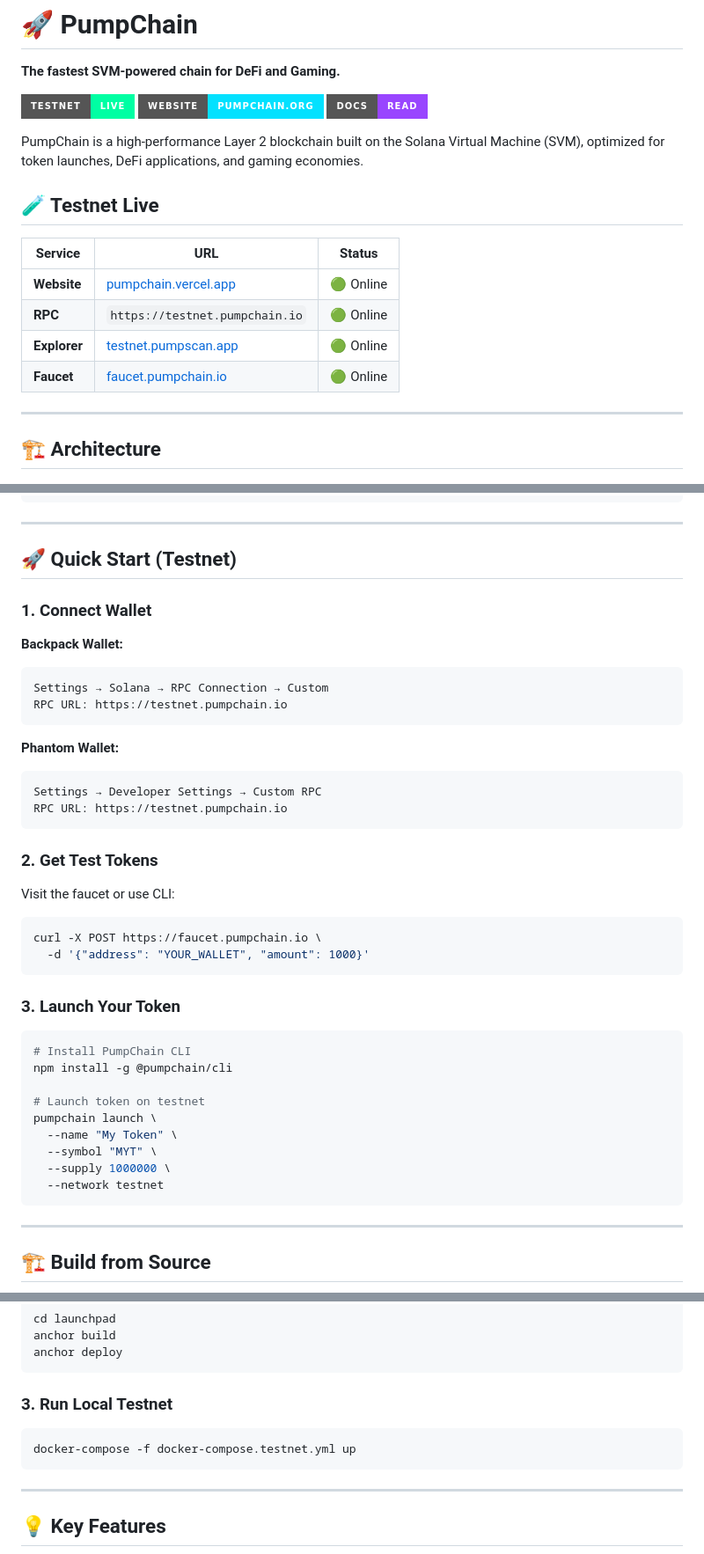
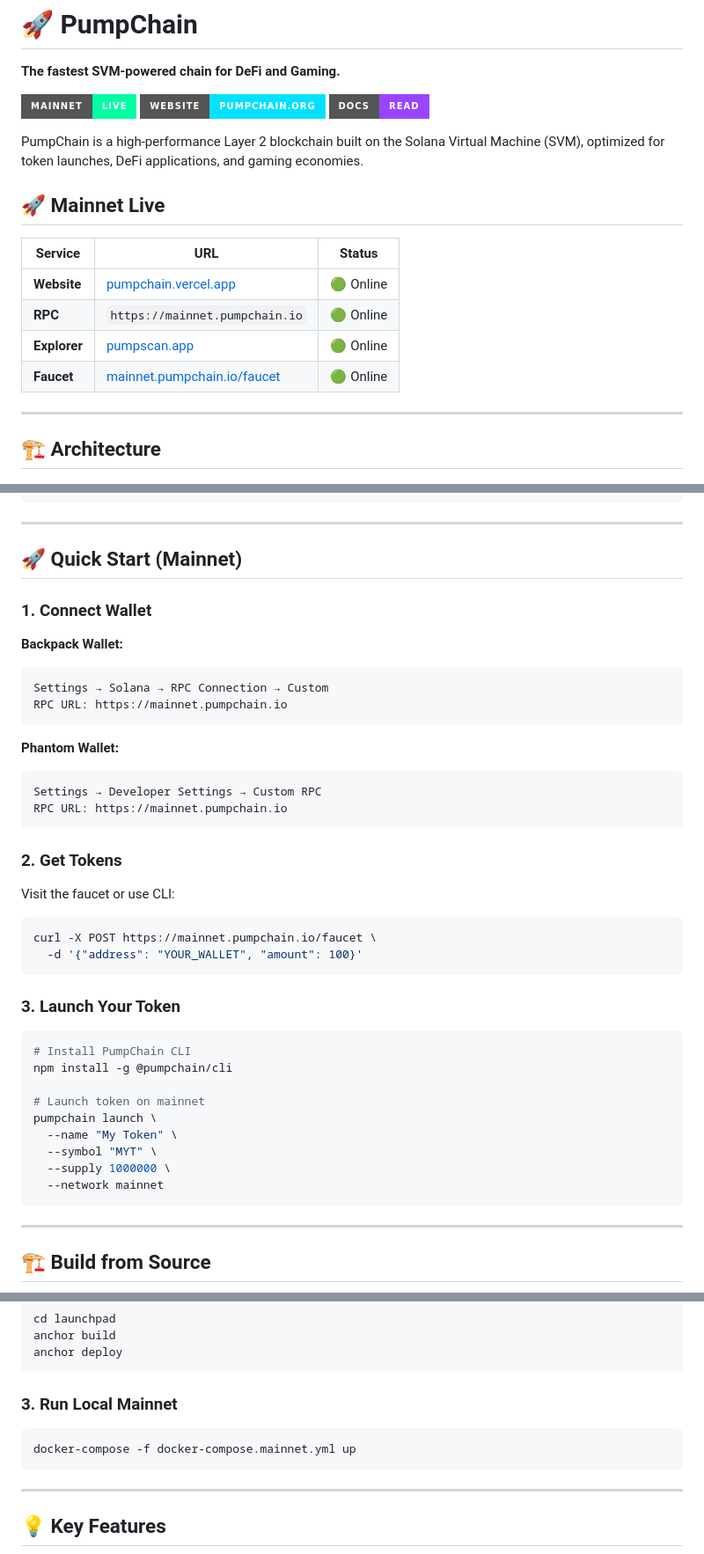
Before and after one commit to Ciooo44/pumpchain, a Markdown page: README.md, 3 parts joined by grey strips. Shown at 88% size. GitHub-like rendering; badges without logos.

Commit message:
Update README.md for Mainnet migration
- Changed badge from Testnet to Mainnet Live
- Updated all RPC URLs to mainnet.pumpchain.io
- Updated explorer to pumpscan.app
- Updated quick start guide for mainnet

````diff
--- a/README.md
+++ b/README.md
@@ -2,20 +2,20 @@
 
 **The fastest SVM-powered chain for DeFi and Gaming.**
 
-[![Testnet Live](https://img.shields.io/badge/Testnet-Live-00FFA3?style=for-the-badge)](https://pumpchain.vercel.app)
+[![Mainnet Live](https://img.shields.io/badge/Mainnet-Live-00FFA3?style=for-the-badge)](https://pumpchain.vercel.app)
 [![Website](https://img.shields.io/badge/Website-pumpchain.org-03E1FF?style=for-the-badge)](https://pumpchain.vercel.app)
 [![Docs](https://img.shields.io/badge/Docs-Read-9945FF?style=for-the-badge)](./docs/whitepaper.md)
 
 PumpChain is a high-performance Layer 2 blockchain built on the Solana Virtual Machine (SVM), optimized for token launches, DeFi applications, and gaming economies.
 
-## 🧪 Testnet Live
+## 🚀 Mainnet Live
 
 | Service | URL | Status |
 |---------|-----|--------|
 | **Website** | [pumpchain.vercel.app](https://pumpchain.vercel.app) | 🟢 Online |
-| **RPC** | `https://testnet.pumpchain.io` | 🟢 Online |
-| **Explorer** | [testnet.pumpscan.app](https://testnet.pumpscan.app) | 🟢 Online |
-| **Faucet** | [faucet.pumpchain.io](https://faucet.pumpchain.io) | 🟢 Online |
+| **RPC** | `https://mainnet.pumpchain.io` | 🟢 Online |
+| **Explorer** | [pumpscan.app](https://pumpscan.app) | 🟢 Online |
+| **Faucet** | [mainnet.pumpchain.io/faucet](https://mainnet.pumpchain.io/faucet) | 🟢 Online |
 
 ---
 
@@ -60,28 +60,28 @@ pumpchain/
 
 ---
 
-## 🚀 Quick Start (Testnet)
+## 🚀 Quick Start (Mainnet)
 
 ### 1. Connect Wallet
 
 **Backpack Wallet:**
 ```
 Settings → Solana → RPC Connection → Custom
-RPC URL: https://testnet.pumpchain.io
+RPC URL: https://mainnet.pumpchain.io
 ```
 
 **Phantom Wallet:**
 ```
 Settings → Developer Settings → Custom RPC
-RPC URL: https://testnet.pumpchain.io
+RPC URL: https://mainnet.pumpchain.io
 ```
 
-### 2. Get Test Tokens
+### 2. Get Tokens
 
 Visit the faucet or use CLI:
 ```bash
-curl -X POST https://faucet.pumpchain.io \
-  -d '{"address": "YOUR_WALLET", "amount": 1000}'
+curl -X POST https://mainnet.pumpchain.io/faucet \
+  -d '{"address": "YOUR_WALLET", "amount": 100}'
 ```
 
 ### 3. Launch Your Token
@@ -90,12 +90,12 @@ curl -X POST https://faucet.pumpchain.io \
 # Install PumpChain CLI
 npm install -g @pumpchain/cli
 
-# Launch token on testnet
+# Launch token on mainnet
 pumpchain launch \
   --name "My Token" \
   --symbol "MYT" \
   --supply 1000000 \
-  --network testnet
+  --network mainnet
 ```
 
 ---
@@ -121,9 +121,9 @@ anchor build
 anchor deploy
 ```
 
-### 3. Run Local Testnet
+### 3. Run Local Mainnet
 ```bash
-docker-compose -f docker-compose.testnet.yml up
+docker-compose -f docker-compose.mainnet.yml up
 ```
 
 ---
````
